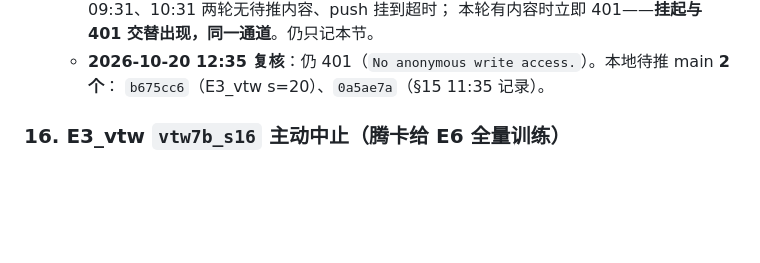
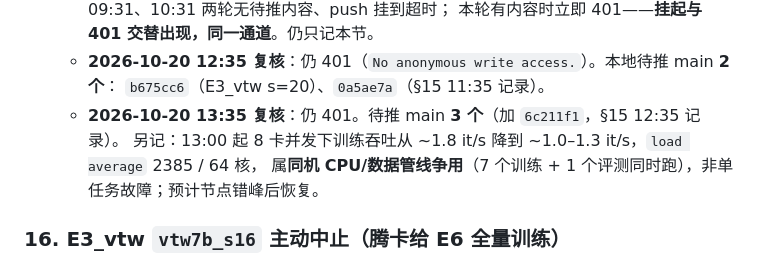
Before and after one commit to Inner-Magma/dpvr-pr-revision, a Markdown page: docs/revision/RESULTS.md, the part around the change. Rendered like a GitHub page; blank space fills up the shorter version.

Commit message:
docs(problems): §15 13:35 复核与并发争用记录

```diff
--- a/docs/revision/RESULTS.md
+++ b/docs/revision/RESULTS.md
@@ -691,6 +691,9 @@ E0 六项 2026-10-16 全部 `done`、`rc=0`，`reeval_vanilla7b` 耗时 4834.8 s
     本轮有内容时立即 401——**挂起与 401 交替出现，同一通道**。仍只记本节。
   - **2026-10-20 12:35 复核**：仍 401（`No anonymous write access.`）。本地待推 main **2 个**：
     `b675cc6`（E3_vtw s=20）、`0a5ae7a`（§15 11:35 记录）。
+  - **2026-10-20 13:35 复核**：仍 401。待推 main **3 个**（加 `6c211f1`，§15 12:35 记录）。
+    另记：13:00 起 8 卡并发下训练吞吐从 ~1.8 it/s 降到 ~1.0–1.3 it/s，`load average` 2385 / 64 核，
+    属**同机 CPU/数据管线争用**（7 个训练 + 1 个评测同时跑），非单任务故障；预计节点错峰后恢复。
 
 ### 16. E3_vtw `vtw7b_s16` 主动中止（腾卡给 E6 全量训练）
 
```
